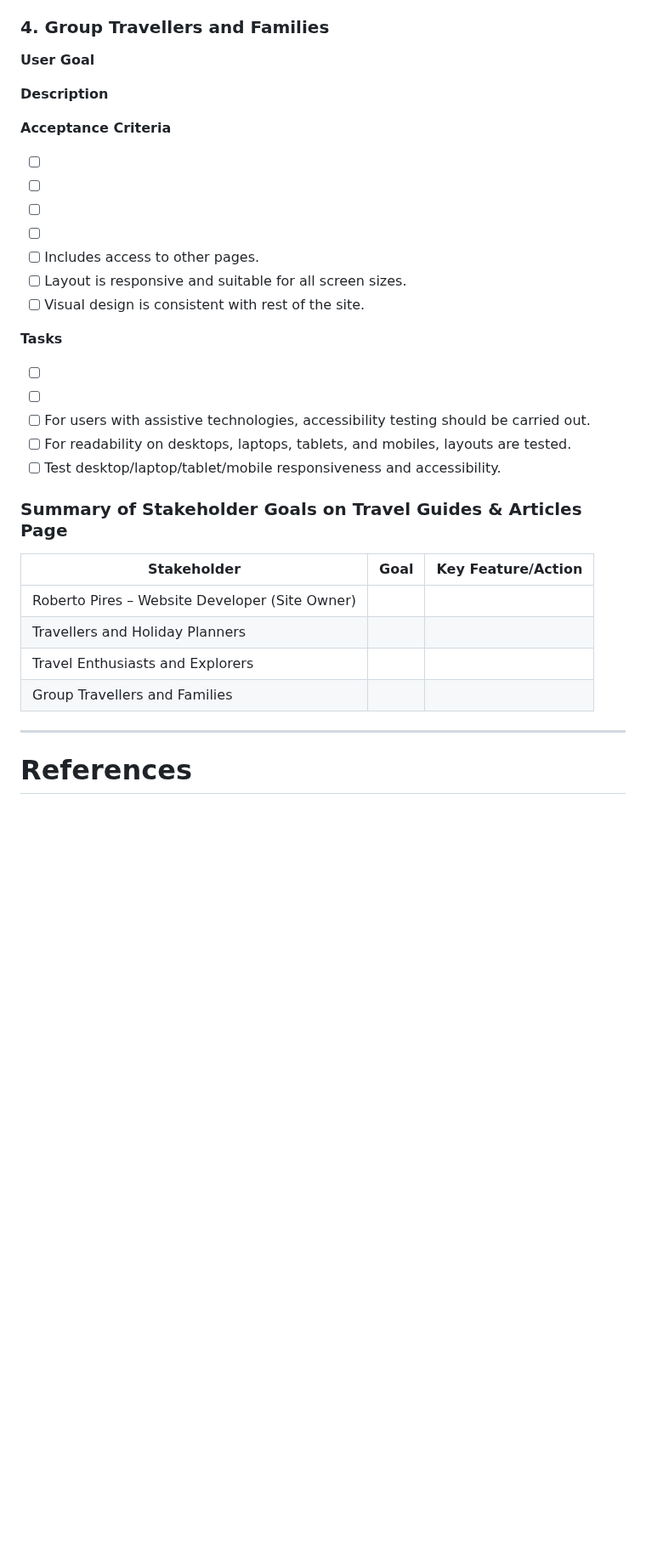
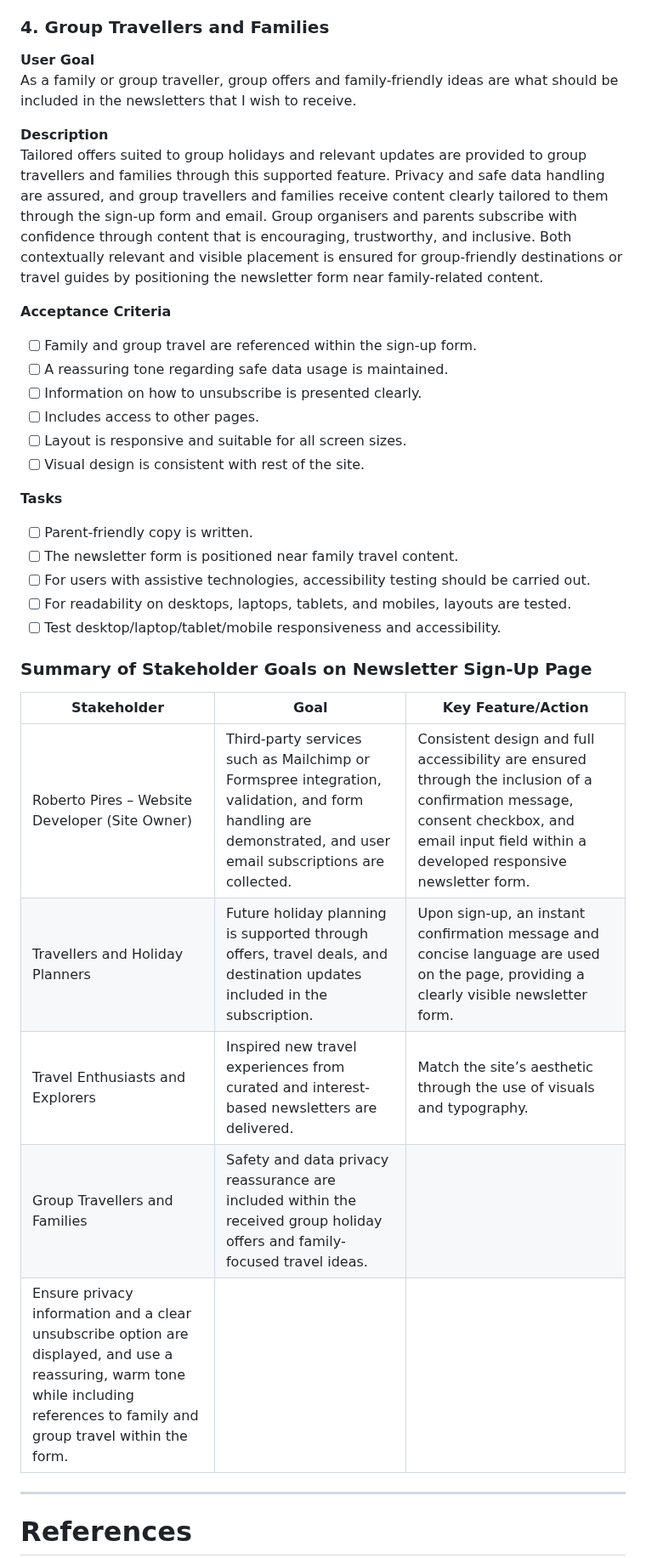
Before and after one commit to rpires71/milestone2, a Markdown page: README.md, the part around the change. Shown at 85% size. Rendered like a GitHub page; blank space fills up the shorter version.

Commit message:
README - User Stories (version 15)

```diff
--- a/README.md
+++ b/README.md
@@ -1359,37 +1359,37 @@ New ideas for their next adventure are provided for travellers who seek ongoing
 ### 4. Group Travellers and Families
 
 **User Goal**
-
-
-**Description**
-
-
-**Acceptance Criteria**
-
-- [ ]
-- [ ]
-- [ ]
-- [ ]
+As a family or group traveller, group offers and family-friendly ideas are what should be included in the newsletters that I wish to receive.
+
+**Description**
+Tailored offers suited to group holidays and relevant updates are provided to group travellers and families through this supported feature. Privacy and safe data handling are assured, and group travellers and families receive content clearly tailored to them through the sign-up form and email. Group organisers and parents subscribe with confidence through content that is encouraging, trustworthy, and inclusive. Both contextually relevant and visible placement is ensured for group-friendly destinations or travel guides by positioning the newsletter form near family-related content.
+
+**Acceptance Criteria**
+
+- [ ] Family and group travel are referenced within the sign-up form.
+- [ ] A reassuring tone regarding safe data usage is maintained.
+- [ ] Information on how to unsubscribe is presented clearly.
 - [ ] Includes access to other pages.
 - [ ] Layout is responsive and suitable for all screen sizes.
 - [ ] Visual design is consistent with rest of the site.
 
 **Tasks**
 
-- [ ]
-- [ ]
+- [ ] Parent-friendly copy is written.
+- [ ] The newsletter form is positioned near family travel content.
 - [ ] For users with assistive technologies, accessibility testing should be carried out.
 - [ ] For readability on desktops, laptops, tablets, and mobiles, layouts are tested.
 - [ ] Test desktop/laptop/tablet/mobile responsiveness and accessibility.
 
-### Summary of Stakeholder Goals on Travel Guides & Articles Page
+### Summary of Stakeholder Goals on Newsletter Sign-Up Page
 
 | Stakeholder         | Goal                                                    | Key Feature/Action                               |
 |---------------------|----------------------------------------------------------|--------------------------------------------------|
-| Roberto Pires – Website Developer (Site Owner)     |       |                  |
-| Travellers and Holiday Planners    |   |   |
-| Travel Enthusiasts and Explorers |   |   |
-| Group Travellers and Families    |          |   |
+| Roberto Pires – Website Developer (Site Owner)     | Third-party services such as Mailchimp or Formspree integration, validation, and form handling are demonstrated, and user email subscriptions are collected.      |  Consistent design and full accessibility are ensured through the inclusion of a confirmation message, consent checkbox, and email input field within a developed responsive newsletter form.                |
+| Travellers and Holiday Planners    | Future holiday planning is supported through offers, travel deals, and destination updates included in the subscription.   | Upon sign-up, an instant confirmation message and concise language are used on the page, providing a clearly visible newsletter form.   |
+| Travel Enthusiasts and Explorers | Inspired new travel experiences from curated and interest-based newsletters are delivered.  | Match the site’s aesthetic through the use of visuals and typography.  |
+| Group Travellers and Families    | Safety and data privacy reassurance are included within the received group holiday offers and family-focused travel ideas.         |
+Ensure privacy information and a clear unsubscribe option are displayed, and use a reassuring, warm tone while including references to family and group travel within the form.   |
 
 ---
 
```
